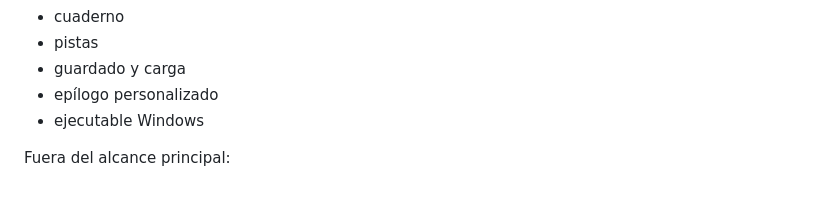
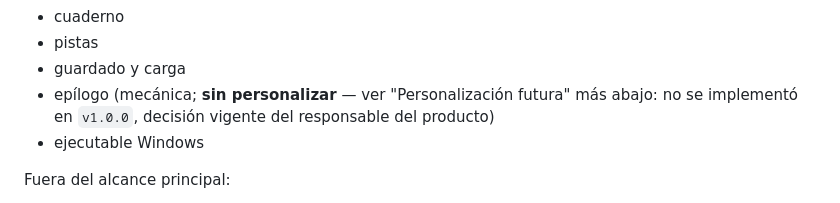
Before and after one commit to Aorus796/el-teorema-del-si-repo, a Markdown page: docs/production/CODEX_HANDOFF.md, the part around the change. Drawn GitHub-style.

```diff
--- a/docs/production/CODEX_HANDOFF.md
+++ b/docs/production/CODEX_HANDOFF.md
@@ -193,7 +193,9 @@ Alcance reducido de v1:
 - cuaderno
 - pistas
 - guardado y carga
-- epílogo personalizado
+- epílogo (mecánica; **sin personalizar** — ver "Personalización futura"
+  más abajo: no se implementó en `v1.0.0`, decisión vigente del
+  responsable del producto)
 - ejecutable Windows
 
 Fuera del alcance principal:
```
Also changed, not shown: docs/production/ROADMAP.md (+7 -0 lines), docs/production/WINDOWS_PACKAGING_DECISION.md (+18 -9 lines).
